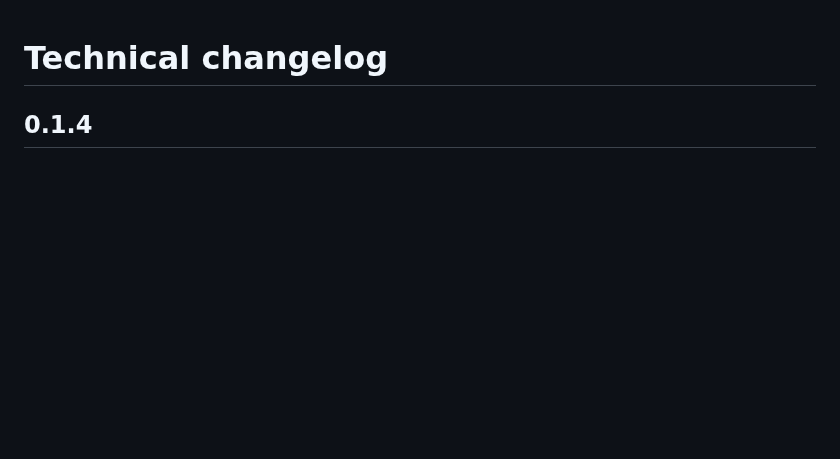
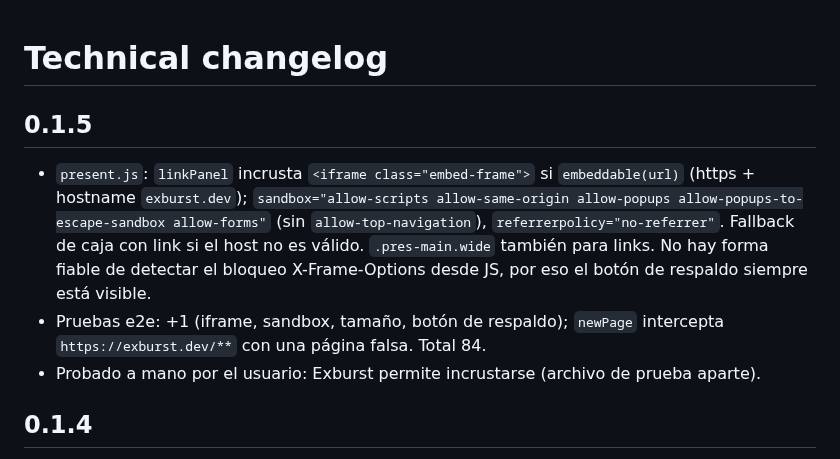
Before and after one commit to roxceth/decklist-showcase, a Markdown page: TECHNICAL_CHANGELOG.md, the part around the change. GitHub-like rendering; blank space fills up the shorter version.

Commit message:
v0.1.5: show Exburst deck links live inside the presentation slide
Co-Authored-By: Claude Sonnet 5.5 <noreply@anthropic.com>
Claude-Session: https://claude.ai/code/session_01AVt5hWhybi9vEcXTd5Rvm1

```diff
--- a/TECHNICAL_CHANGELOG.md
+++ b/TECHNICAL_CHANGELOG.md
@@ -1,4 +1,9 @@
 # Technical changelog
+
+## 0.1.5
+- `present.js`: `linkPanel` incrusta `<iframe class="embed-frame">` si `embeddable(url)` (https + hostname `exburst.dev`); `sandbox="allow-scripts allow-same-origin allow-popups allow-popups-to-escape-sandbox allow-forms"` (sin `allow-top-navigation`), `referrerpolicy="no-referrer"`. Fallback de caja con link si el host no es válido. `.pres-main.wide` también para links. No hay forma fiable de detectar el bloqueo X-Frame-Options desde JS, por eso el botón de respaldo siempre está visible.
+- Pruebas e2e: +1 (iframe, sandbox, tamaño, botón de respaldo); `newPage` intercepta `https://exburst.dev/**` con una página falsa. Total 84.
+- Probado a mano por el usuario: Exburst permite incrustarse (archivo de prueba aparte).
 
 ## 0.1.4
 - `player.js`: `draw()`/`drawPicker()` devuelven arrays con `null`; `replaceChildren(...arr)` convertía `null` en el texto "null". Ahora `.filter(Boolean)` en las 7 llamadas.
```
Also changed, not shown: CHANGELOG.md (+4 -0 lines), docs/GUIA_USUARIO.md (+1 -1 lines), docs/screenshots/03-new-tournament-desktop.png, docs/screenshots/07-edit-desktop.png, docs/screenshots/07-edit-mobile.png, docs/screenshots/08-present-text.png, docs/screenshots/10-present-link.png, docs/screenshots/10b-present-link-embedded.png (added), 3 other files.
